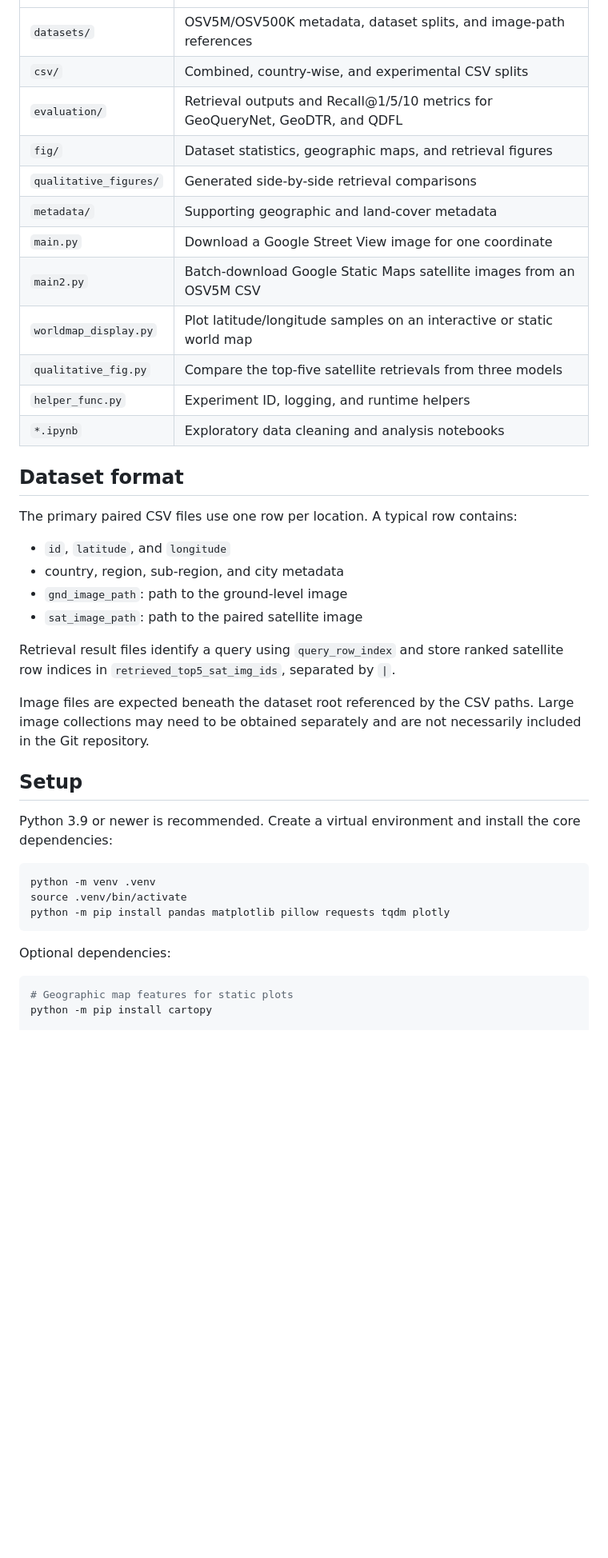
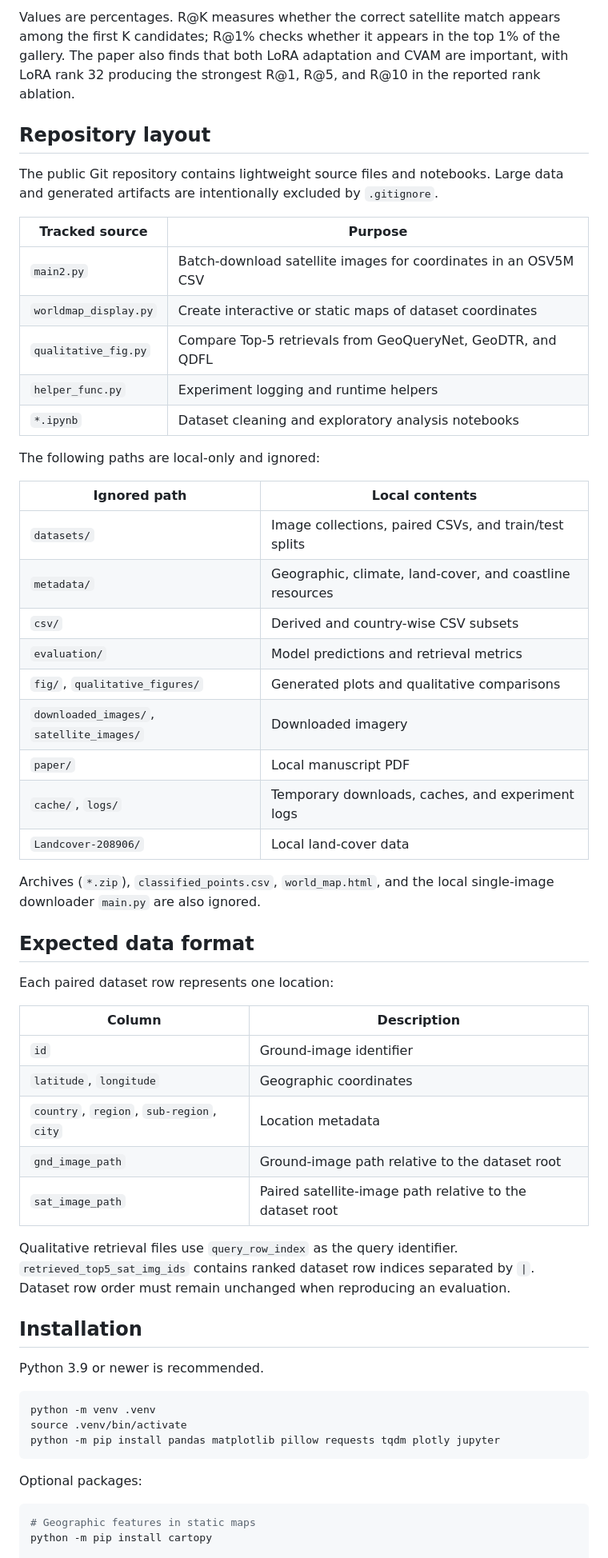
Before and after one commit to Fahim17/Cross_View_World_Dataset, a Markdown page: README.md, the part around one of its changes. Shown at 80% size. GitHub-like rendering; blank space fills up the shorter version.

````diff
--- a/README.md
+++ b/README.md
@@ -8,43 +62,60 @@ Utilities, dataset metadata, evaluation results, and visualizations for cross-vi
+Values are percentages. R@K measures whether the correct satellite match appears among the first K candidates; R@1% checks whether it appears in the top 1% of the gallery. The paper also finds that both LoRA adaptation and CVAM are important, with LoRA rank 32 producing the strongest R@1, R@5, and R@10 in the reported rank ablation.
+
+## Repository layout
+
+The public Git repository contains lightweight source files and notebooks. Large data and generated artifacts are intentionally excluded by `.gitignore`.
+
+| Tracked source | Purpose |
 | --- | --- |
-| `datasets/` | OSV5M/OSV500K metadata, dataset splits, and image-path references |
-| `csv/` | Combined, country-wise, and experimental CSV splits |
-| `evaluation/` | Retrieval outputs and Recall@1/5/10 metrics for GeoQueryNet, GeoDTR, and QDFL |
-| `fig/` | Dataset statistics, geographic maps, and retrieval figures |
-| `qualitative_figures/` | Generated side-by-side retrieval comparisons |
-| `metadata/` | Supporting geographic and land-cover metadata |
-| `main.py` | Download a Google Street View image for one coordinate |
-| `main2.py` | Batch-download Google Static Maps satellite images from an OSV5M CSV |
-| `worldmap_display.py` | Plot latitude/longitude samples on an interactive or static world map |
-| `qualitative_fig.py` | Compare the top-five satellite retrievals from three models |
-| `helper_func.py` | Experiment ID, logging, and runtime helpers |
-| `*.ipynb` | Exploratory data cleaning and analysis notebooks |
+| `main2.py` | Batch-download satellite images for coordinates in an OSV5M CSV |
+| `worldmap_display.py` | Create interactive or static maps of dataset coordinates |
+| `qualitative_fig.py` | Compare Top-5 retrievals from GeoQueryNet, GeoDTR, and QDFL |
+| `helper_func.py` | Experiment logging and runtime helpers |
+| `*.ipynb` | Dataset cleaning and exploratory analysis notebooks |
 
-## Dataset format
+The following paths are local-only and ignored:
 
-The primary paired CSV files use one row per location. A typical row contains:
+| Ignored path | Local contents |
+| --- | --- |
+| `datasets/` | Image collections, paired CSVs, and train/test splits |
+| `metadata/` | Geographic, climate, land-cover, and coastline resources |
+| `csv/` | Derived and country-wise CSV subsets |
+| `evaluation/` | Model predictions and retrieval metrics |
+| `fig/`, `qualitative_figures/` | Generated plots and qualitative comparisons |
+| `downloaded_images/`, `satellite_images/` | Downloaded imagery |
+| `paper/` | Local manuscript PDF |
+| `cache/`, `logs/` | Temporary downloads, caches, and experiment logs |
+| `Landcover-208906/` | Local land-cover data |
 
-- `id`, `latitude`, and `longitude`
-- country, region, sub-region, and city metadata
-- `gnd_image_path`: path to the ground-level image
-- `sat_image_path`: path to the paired satellite image
+Archives (`*.zip`), `classified_points.csv`, `world_map.html`, and the local single-image downloader `main.py` are also ignored.
 
-Retrieval result files identify a query using `query_row_index` and store ranked satellite row indices in `retrieved_top5_sat_img_ids`, separated by `|`.
+## Expected data format
 
-Image files are expected beneath the dataset root referenced by the CSV paths. Large image collections may need to be obtained separately and are not necessarily included in the Git repository.
+Each paired dataset row represents one location:
 
-## Setup
+| Column | Description |
+| --- | --- |
+| `id` | Ground-image identifier |
+| `latitude`, `longitude` | Geographic coordinates |
+| `country`, `region`, `sub-region`, `city` | Location metadata |
+| `gnd_image_path` | Ground-image path relative to the dataset root |
+| `sat_image_path` | Paired satellite-image path relative to the dataset root |
 
-Python 3.9 or newer is recommended. Create a virtual environment and install the core dependencies:
+Qualitative retrieval files use `query_row_index` as the query identifier. `retrieved_top5_sat_img_ids` contains ranked dataset row indices separated by `|`. Dataset row order must remain unchanged when reproducing an evaluation.
+
+## Installation
+
+Python 3.9 or newer is recommended.
 
 ```bash
 python -m venv .venv
 source .venv/bin/activate
-python -m pip install pandas matplotlib pillow requests tqdm plotly
+python -m pip install pandas matplotlib pillow requests tqdm plotly jupyter
 ```
 
-Optional dependencies:
+Optional packages:
 
 ```bash
-# Geographic map features for static plots
+# Geographic features in static maps
 python -m pip install cartopy
 
````
Also changed, not shown: other parts of README.md (+88 -52 lines).
